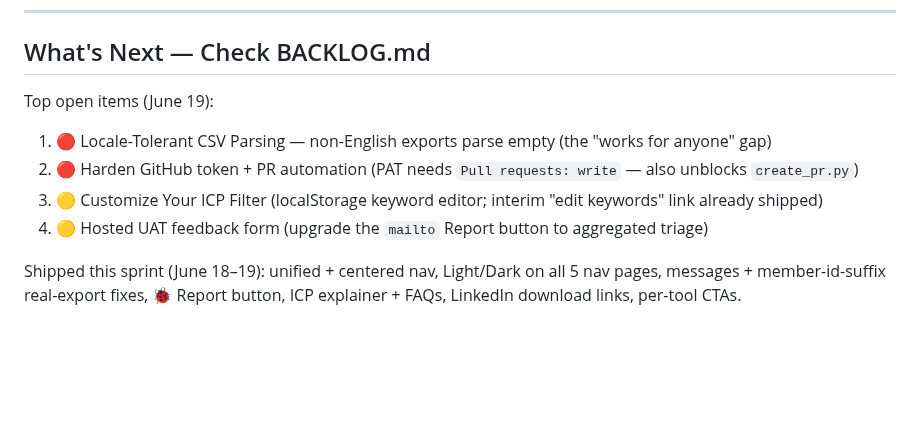
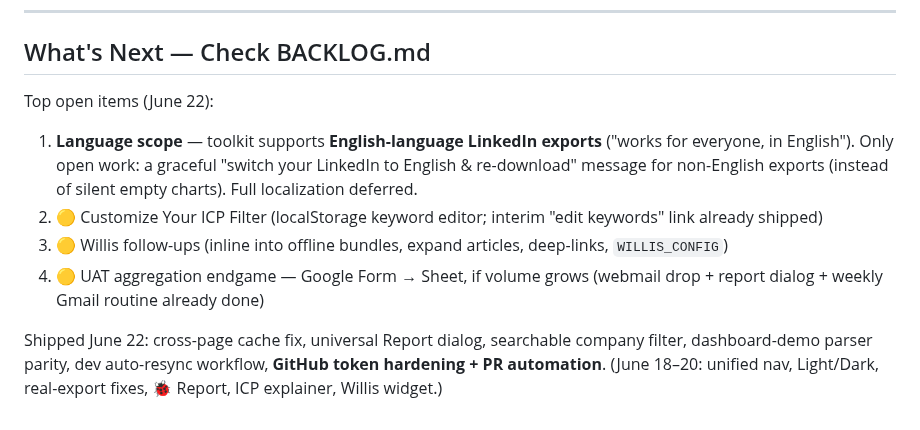
Before and after one commit to rsharma-oss/LinkedIn-outreach-tool, a Markdown page: CLAUDE.md, the part around the change. GitHub-like rendering; blank space fills up the shorter version.

Commit message:
feat: English-only positioning + graceful non-English export notice (Report/feature-request); docs

```diff
--- a/CLAUDE.md
+++ b/CLAUDE.md
@@ -253,10 +253,10 @@ To change scopes: GitHub → Settings → Developer settings → Fine-grained to
 
 ## What's Next — Check BACKLOG.md
 
-Top open items (June 19):
-1. 🔴 Locale-Tolerant CSV Parsing — non-English exports parse empty (the "works for anyone" gap)
-2. 🔴 Harden GitHub token + PR automation (PAT needs `Pull requests: write` — also unblocks `create_pr.py`)
-3. 🟡 Customize Your ICP Filter (localStorage keyword editor; interim "edit keywords" link already shipped)
-4. 🟡 Hosted UAT feedback form (upgrade the `mailto` Report button to aggregated triage)
+Top open items (June 22):
+1. **Language scope** — toolkit supports **English-language LinkedIn exports** ("works for everyone, in English"). Only open work: a graceful "switch your LinkedIn to English & re-download" message for non-English exports (instead of silent empty charts). Full localization deferred.
+2. 🟡 Customize Your ICP Filter (localStorage keyword editor; interim "edit keywords" link already shipped)
+3. 🟡 Willis follow-ups (inline into offline bundles, expand articles, deep-links, `WILLIS_CONFIG`)
+4. 🟡 UAT aggregation endgame — Google Form → Sheet, if volume grows (webmail drop + report dialog + weekly Gmail routine already done)
 
-Shipped this sprint (June 18–19): unified + centered nav, Light/Dark on all 5 nav pages, messages + member-id-suffix real-export fixes, 🐞 Report button, ICP explainer + FAQs, LinkedIn download links, per-tool CTAs.
+Shipped June 22: cross-page cache fix, universal Report dialog, searchable company filter, dashboard-demo parser parity, dev auto-resync workflow, **GitHub token hardening + PR automation**. (June 18–20: unified nav, Light/Dark, real-export fixes, 🐞 Report, ICP explainer, Willis widget.)
```
